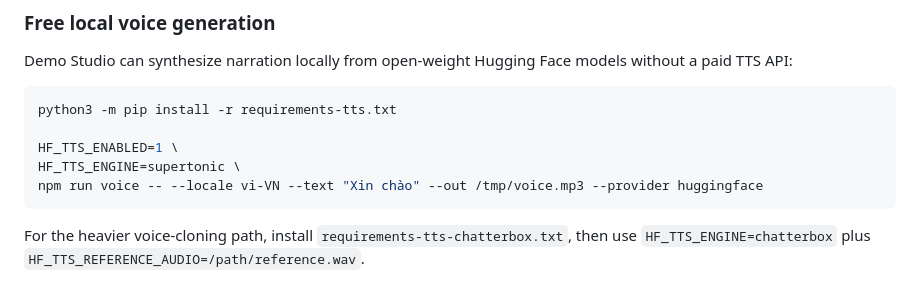
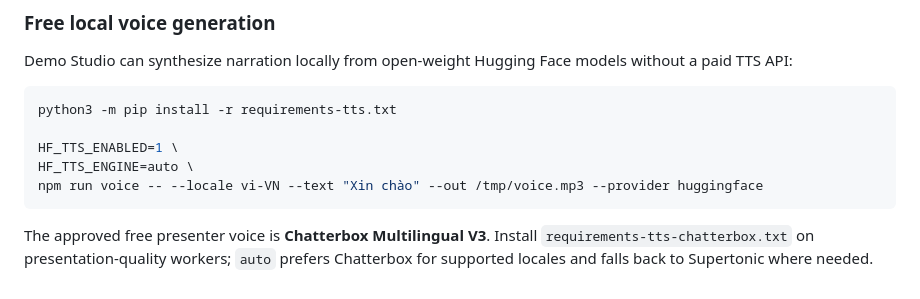
Before and after one commit to mirozdanie6v/VIIVERSION_Demo_Studio, a Markdown page: README.md, the part around the change. Drawn GitHub-style.

Commit message:
Set Chatterbox-first free voice in README

````diff
--- a/README.md
+++ b/README.md
@@ -324,8 +324,8 @@ Demo Studio can synthesize narration locally from open-weight Hugging Face model
 python3 -m pip install -r requirements-tts.txt
 
 HF_TTS_ENABLED=1 \
-HF_TTS_ENGINE=supertonic \
+HF_TTS_ENGINE=auto \
 npm run voice -- --locale vi-VN --text "Xin chào" --out /tmp/voice.mp3 --provider huggingface
 ```
 
-For the heavier voice-cloning path, install `requirements-tts-chatterbox.txt`, then use `HF_TTS_ENGINE=chatterbox` plus `HF_TTS_REFERENCE_AUDIO=/path/reference.wav`.
+The approved free presenter voice is **Chatterbox Multilingual V3**. Install `requirements-tts-chatterbox.txt` on presentation-quality workers; `auto` prefers Chatterbox for supported locales and falls back to Supertonic where needed.
````
